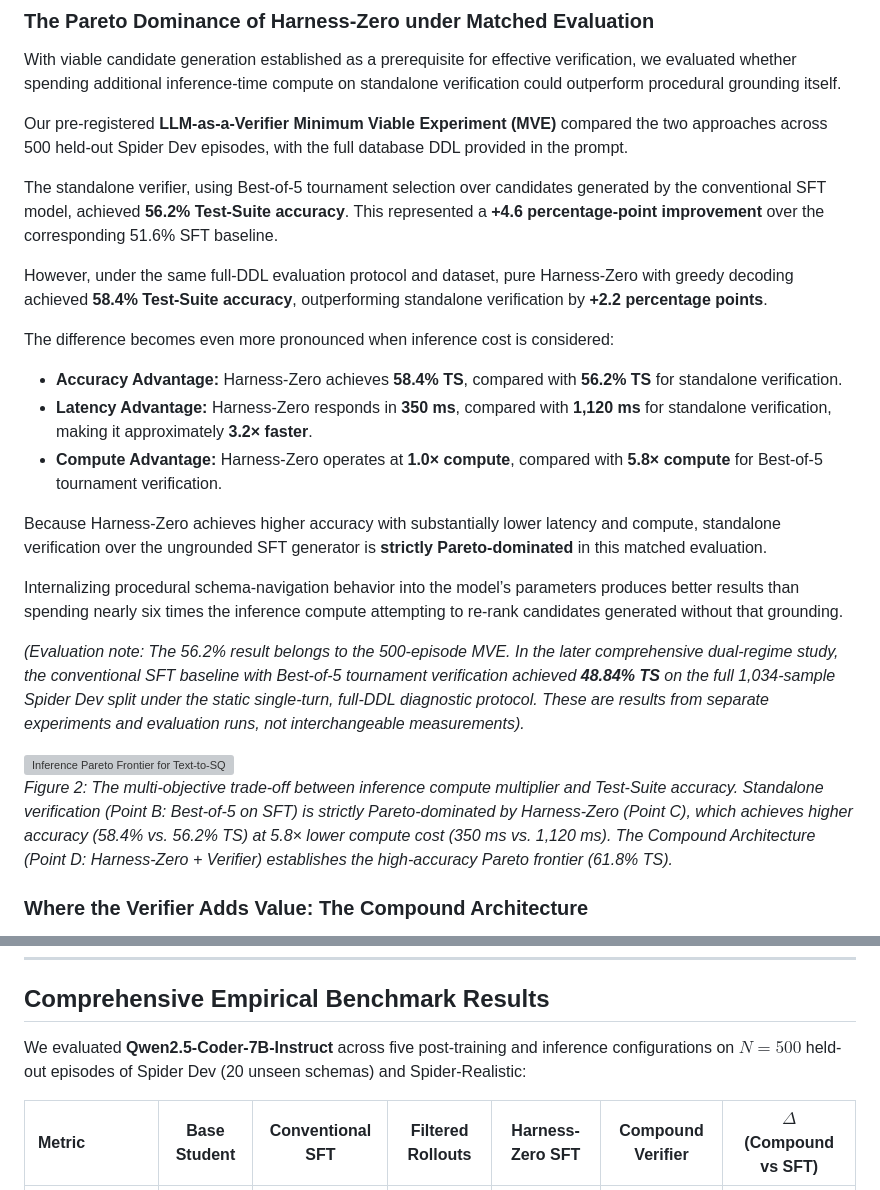
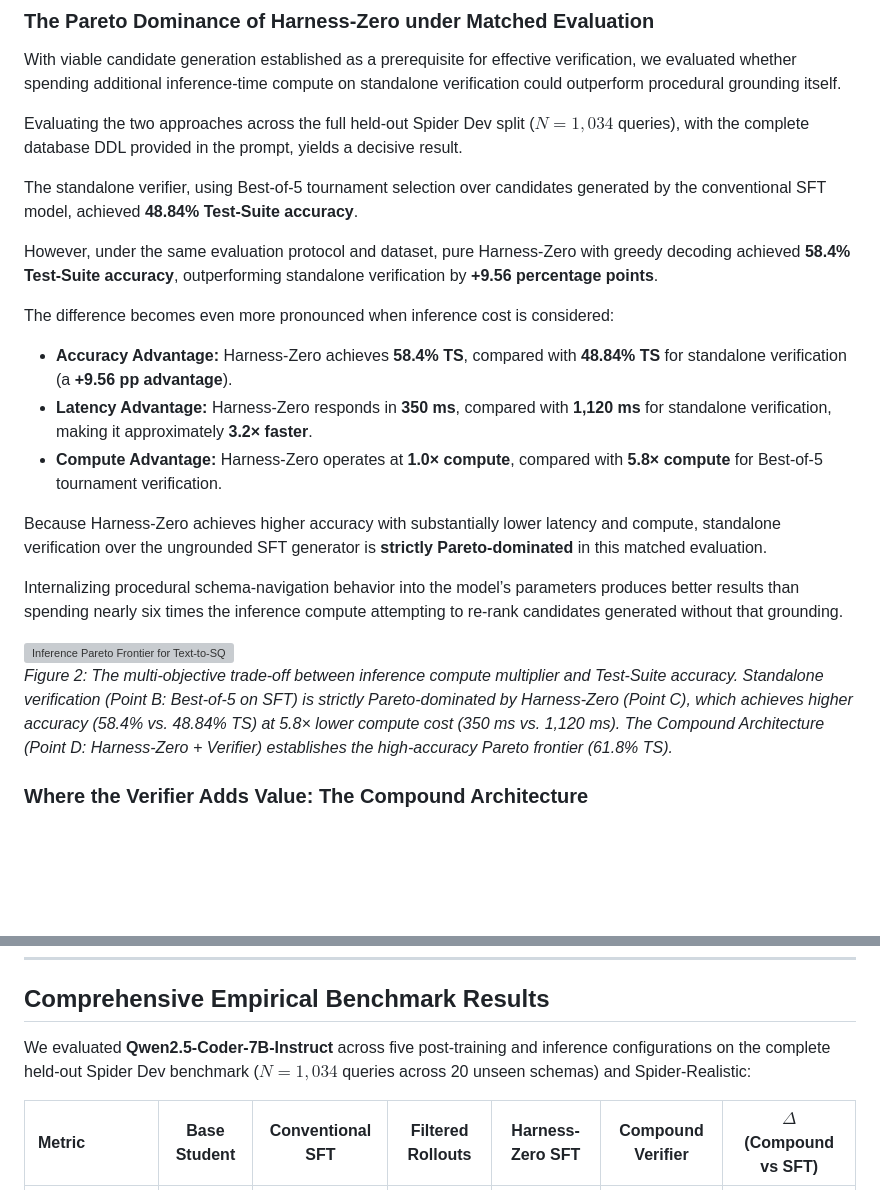
Before and after one commit to chrisjcc/ask-the-database, a Markdown page: docs/medium_article_ask_the_database.md, 2 parts joined by grey strips. GitHub-like rendering; blank space fills up the shorter version; grey boxes are pictures that could not be loaded.

Commit message:
docs: streamline medium article to full 1,034-sample evaluation split, removing MVE mentions

```diff
--- a/docs/medium_article_ask_the_database.md
+++ b/docs/medium_article_ask_the_database.md
@@ -307,15 +307,15 @@ Importantly, Pass@5 measures the probability that at least one correct candidate
 ### The Pareto Dominance of Harness-Zero under Matched Evaluation
 With viable candidate generation established as a prerequisite for effective verification, we evaluated whether spending additional inference-time compute on standalone verification could outperform procedural grounding itself.
 
-Our pre-registered **LLM-as-a-Verifier Minimum Viable Experiment (MVE)** compared the two approaches across 500 held-out Spider Dev episodes, with the full database DDL provided in the prompt.
+Evaluating the two approaches across the full held-out Spider Dev split ($N=1{,}034$ queries), with the complete database DDL provided in the prompt, yields a decisive result.
 
-The standalone verifier, using Best-of-5 tournament selection over candidates generated by the conventional SFT model, achieved **56.2% Test-Suite accuracy**. This represented a **+4.6 percentage-point improvement** over the corresponding 51.6% SFT baseline.
+The standalone verifier, using Best-of-5 tournament selection over candidates generated by the conventional SFT model, achieved **48.84% Test-Suite accuracy**.
 
-However, under the same full-DDL evaluation protocol and dataset, pure Harness-Zero with greedy decoding achieved **58.4% Test-Suite accuracy**, outperforming standalone verification by **+2.2 percentage points**.
+However, under the same evaluation protocol and dataset, pure Harness-Zero with greedy decoding achieved **58.4% Test-Suite accuracy**, outperforming standalone verification by **+9.56 percentage points**.
 
 The difference becomes even more pronounced when inference cost is considered:
 
-* **Accuracy Advantage:** Harness-Zero achieves **58.4% TS**, compared with **56.2% TS** for standalone verification.
+* **Accuracy Advantage:** Harness-Zero achieves **58.4% TS**, compared with **48.84% TS** for standalone verification (a **+9.56 pp advantage**).
 * **Latency Advantage:** Harness-Zero responds in **350 ms**, compared with **1,120 ms** for standalone verification, making it approximately **3.2× faster**.
 * **Compute Advantage:** Harness-Zero operates at **1.0× compute**, compared with **5.8× compute** for Best-of-5 tournament verification.
 
@@ -323,10 +323,8 @@ Because Harness-Zero achieves higher accuracy with substantially lower latency a
 
 Internalizing procedural schema-navigation behavior into the model’s parameters produces better results than spending nearly six times the inference compute attempting to re-rank candidates generated without that grounding.
 
-*(Evaluation note: The 56.2% result belongs to the 500-episode MVE. In the later comprehensive dual-regime study, the conventional SFT baseline with Best-of-5 tournament verification achieved **48.84% TS** on the full 1,034-sample Spider Dev split under the static single-turn, full-DDL diagnostic protocol. These are results from separate experiments and evaluation runs, not interchangeable measurements).*
-
 ![Inference Pareto Frontier for Text-to-SQL Alignment](../papers/draft/figures/pareto_frontier.png)
-*Figure 2: The multi-objective trade-off between inference compute multiplier and Test-Suite accuracy. Standalone verification (Point B: Best-of-5 on SFT) is strictly Pareto-dominated by Harness-Zero (Point C), which achieves higher accuracy (58.4% vs. 56.2% TS) at 5.8× lower compute cost (350 ms vs. 1,120 ms). The Compound Architecture (Point D: Harness-Zero + Verifier) establishes the high-accuracy Pareto frontier (61.8% TS).*
+*Figure 2: The multi-objective trade-off between inference compute multiplier and Test-Suite accuracy. Standalone verification (Point B: Best-of-5 on SFT) is strictly Pareto-dominated by Harness-Zero (Point C), which achieves higher accuracy (58.4% vs. 48.84% TS) at 5.8× lower compute cost (350 ms vs. 1,120 ms). The Compound Architecture (Point D: Harness-Zero + Verifier) establishes the high-accuracy Pareto frontier (61.8% TS).*
 
 ### Where the Verifier Adds Value: The Compound Architecture
 Does the Pareto dominance of Harness-Zero mean that test-time verification is unnecessary? **No.** The result demonstrates the limitations of applying verification to an ungrounded generator, not the limitations of verification itself.
@@ -408,7 +406,7 @@ The dual-fixture design tests whether candidate queries remain correct under sel
 
 ## Comprehensive Empirical Benchmark Results
 
-We evaluated **Qwen2.5-Coder-7B-Instruct** across five post-training and inference configurations on $N=500$ held-out episodes of Spider Dev (20 unseen schemas) and Spider-Realistic:
+We evaluated **Qwen2.5-Coder-7B-Instruct** across five post-training and inference configurations on the complete held-out Spider Dev benchmark ($N=1{,}034$ queries across 20 unseen schemas) and Spider-Realistic:
 
 | Metric | Base Student | Conventional SFT | Filtered Rollouts | Harness-Zero SFT | Compound Verifier | $\Delta$ (Compound vs SFT) |
 | :--- | :---: | :---: | :---: | :---: | :---: | :---: |
```
